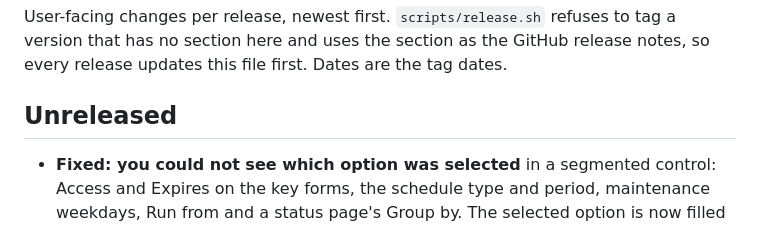
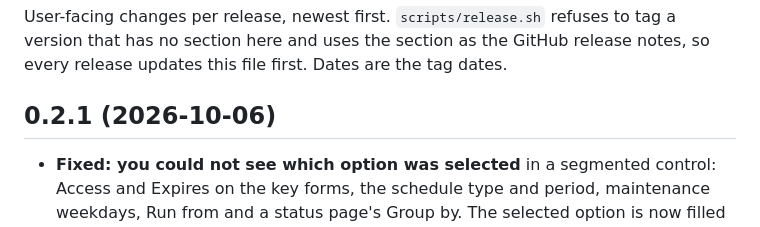
Before and after one commit to w4jnl/vink, a Markdown page: CHANGELOG.md, the part around the change. Rendered like a GitHub page.

Commit message:
changelog: 0.2.1
The selected option of a segmented control is visible again.

Co-Authored-By: Claude Opus 5.5 <noreply@anthropic.com>
Claude-Session: https://claude.ai/code/session_01G7YaKFrqueGmQUKgHW81zx

```diff
--- a/CHANGELOG.md
+++ b/CHANGELOG.md
@@ -4,7 +4,7 @@ User-facing changes per release, newest first. `scripts/release.sh` refuses to t
 that has no section here and uses the section as the GitHub release notes, so every release
 updates this file first. Dates are the tag dates.
 
-## Unreleased
+## 0.2.1 (2026-10-06)
 
 - **Fixed: you could not see which option was selected** in a segmented control: Access and
   Expires on the key forms, the schedule type and period, maintenance weekdays, Run from and a
```
